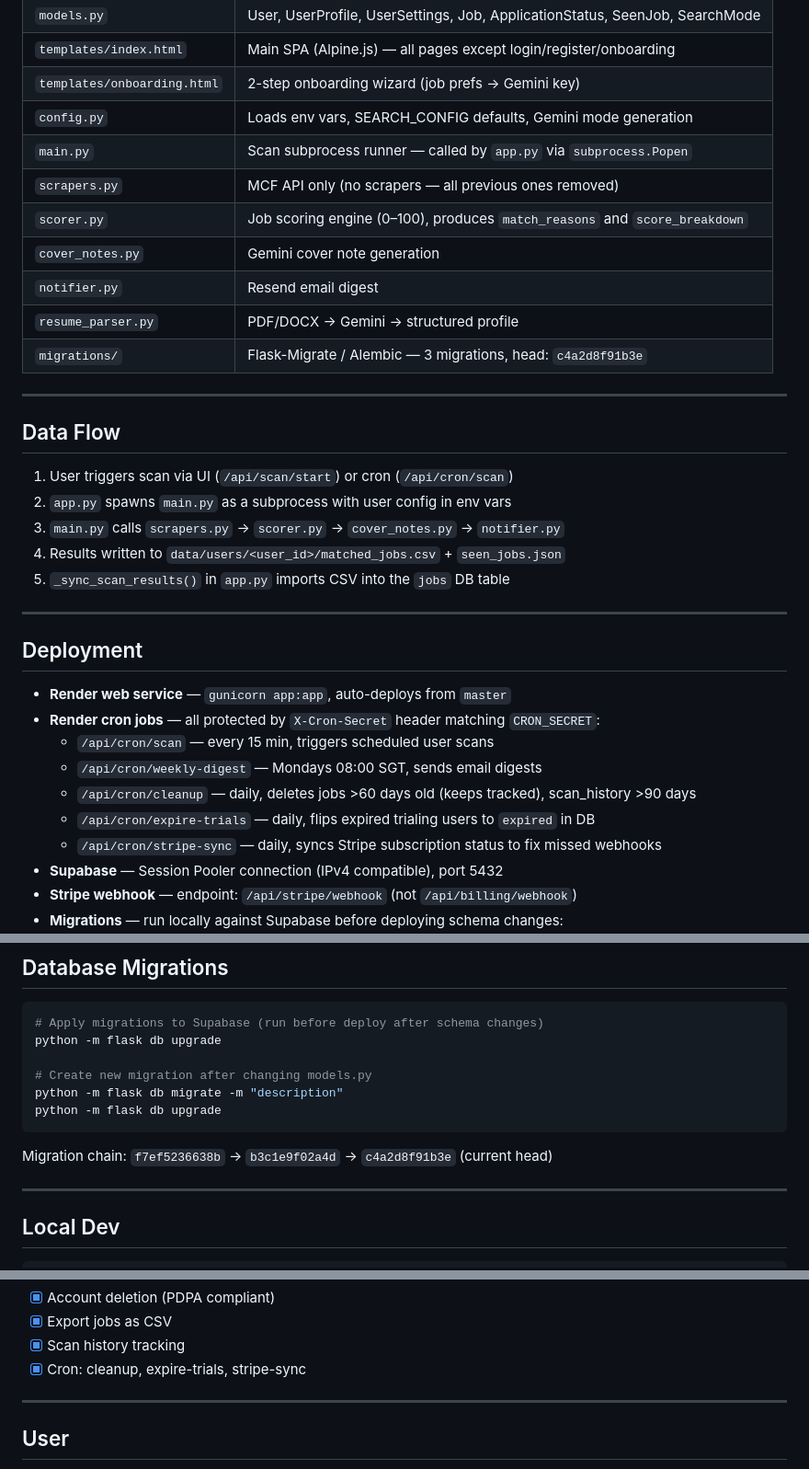
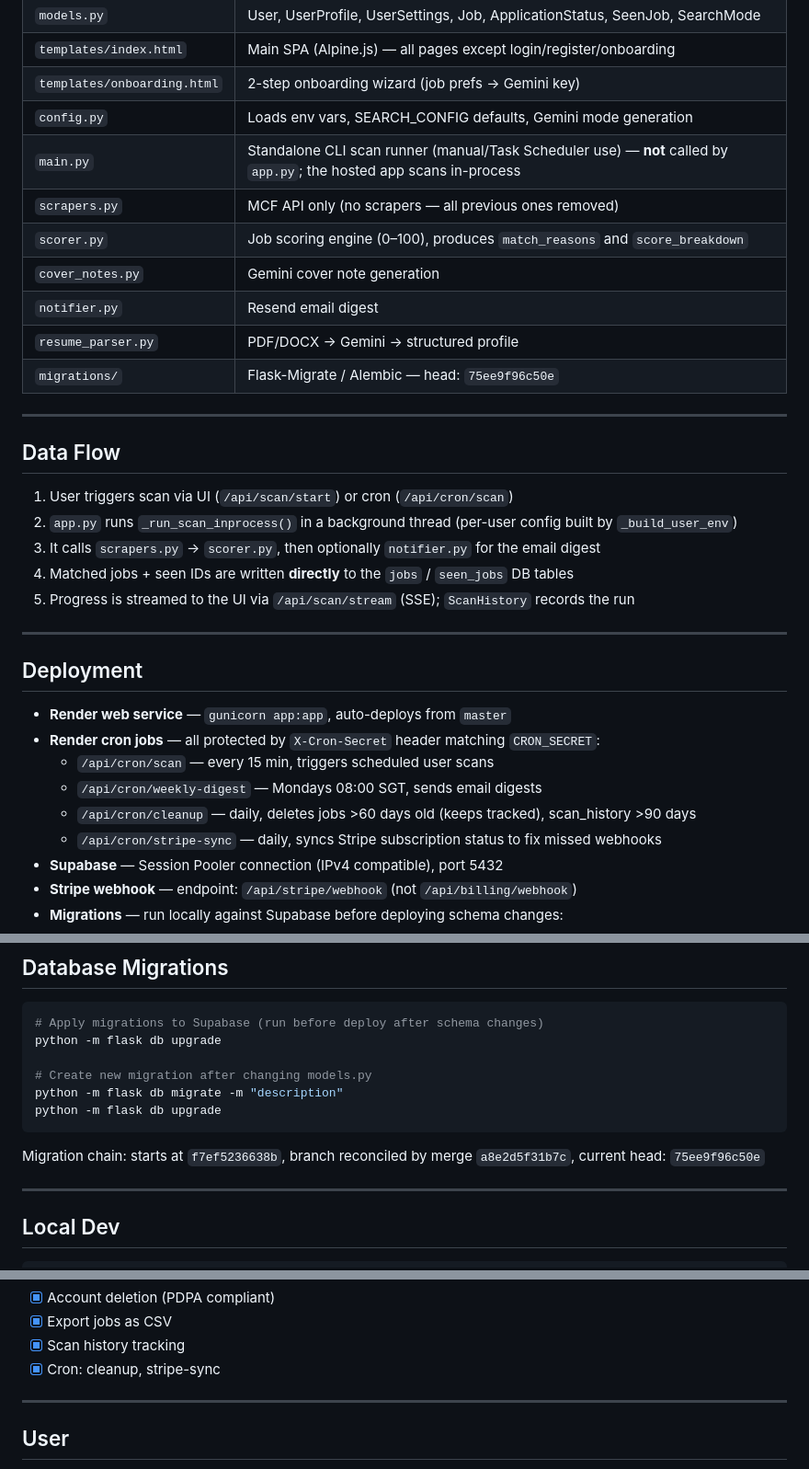
Before and after one commit to salvestr0/JobScanner, a Markdown page: CLAUDE.md, 3 parts joined by grey strips. Shown at 92% size. Rendered like a GitHub page.

Commit message:
Update CLAUDE.md to match current code
- main.py is a standalone CLI, not a subprocess called by app.py
- Data flow now reflects in-process scan + direct DB writes (no CSV sync)
- Remove defunct /api/cron/expire-trials references (trials removed in 30c8e1e)
- Correct migration head to 75ee9f96c50e

Co-Authored-By: Claude Opus 4.8 <noreply@anthropic.com>

````diff
--- a/CLAUDE.md
+++ b/CLAUDE.md
@@ -28,23 +28,23 @@ Singapore job-matching SaaS. Multi-user, hosted, legally defensible (no scraping
 | `templates/index.html` | Main SPA (Alpine.js) — all pages except login/register/onboarding |
 | `templates/onboarding.html` | 2-step onboarding wizard (job prefs → Gemini key) |
 | `config.py` | Loads env vars, SEARCH_CONFIG defaults, Gemini mode generation |
-| `main.py` | Scan subprocess runner — called by `app.py` via `subprocess.Popen` |
+| `main.py` | Standalone CLI scan runner (manual/Task Scheduler use) — **not** called by `app.py`; the hosted app scans in-process |
 | `scrapers.py` | MCF API only (no scrapers — all previous ones removed) |
 | `scorer.py` | Job scoring engine (0–100), produces `match_reasons` and `score_breakdown` |
 | `cover_notes.py` | Gemini cover note generation |
 | `notifier.py` | Resend email digest |
 | `resume_parser.py` | PDF/DOCX → Gemini → structured profile |
-| `migrations/` | Flask-Migrate / Alembic — 3 migrations, head: `c4a2d8f91b3e` |
+| `migrations/` | Flask-Migrate / Alembic — head: `75ee9f96c50e` |
 
 ---
 
 ## Data Flow
 
 1. User triggers scan via UI (`/api/scan/start`) or cron (`/api/cron/scan`)
-2. `app.py` spawns `main.py` as a subprocess with user config in env vars
-3. `main.py` calls `scrapers.py` → `scorer.py` → `cover_notes.py` → `notifier.py`
-4. Results written to `data/users/<user_id>/matched_jobs.csv` + `seen_jobs.json`
-5. `_sync_scan_results()` in `app.py` imports CSV into the `jobs` DB table
+2. `app.py` runs `_run_scan_inprocess()` in a background thread (per-user config built by `_build_user_env`)
+3. It calls `scrapers.py` → `scorer.py`, then optionally `notifier.py` for the email digest
+4. Matched jobs + seen IDs are written **directly** to the `jobs` / `seen_jobs` DB tables
+5. Progress is streamed to the UI via `/api/scan/stream` (SSE); `ScanHistory` records the run
 
 ---
 
@@ -55,7 +55,6 @@ Singapore job-matching SaaS. Multi-user, hosted, legally defensible (no scraping
   - `/api/cron/scan` — every 15 min, triggers scheduled user scans
   - `/api/cron/weekly-digest` — Mondays 08:00 SGT, sends email digests
   - `/api/cron/cleanup` — daily, deletes jobs >60 days old (keeps tracked), scan_history >90 days
-  - `/api/cron/expire-trials` — daily, flips expired trialing users to `expired` in DB
   - `/api/cron/stripe-sync` — daily, syncs Stripe subscription status to fix missed webhooks
 - **Supabase** — Session Pooler connection (IPv4 compatible), port 5432
 - **Stripe webhook** — endpoint: `/api/stripe/webhook` (not `/api/billing/webhook`)
@@ -105,7 +104,7 @@ python -m flask db migrate -m "description"
 python -m flask db upgrade
 ```
 
-Migration chain: `f7ef5236638b` → `b3c1e9f02a4d` → `c4a2d8f91b3e` (current head)
+Migration chain: starts at `f7ef5236638b`, branch reconciled by merge `a8e2d5f31b7c`, current head: `75ee9f96c50e`
 
 ---
 
@@ -153,7 +152,7 @@ python run.py                # starts Flask on http://localhost:5000
 - [x] Account deletion (PDPA compliant)
 - [x] Export jobs as CSV
 - [x] Scan history tracking
-- [x] Cron: cleanup, expire-trials, stripe-sync
+- [x] Cron: cleanup, stripe-sync
 
 ---
 
````
